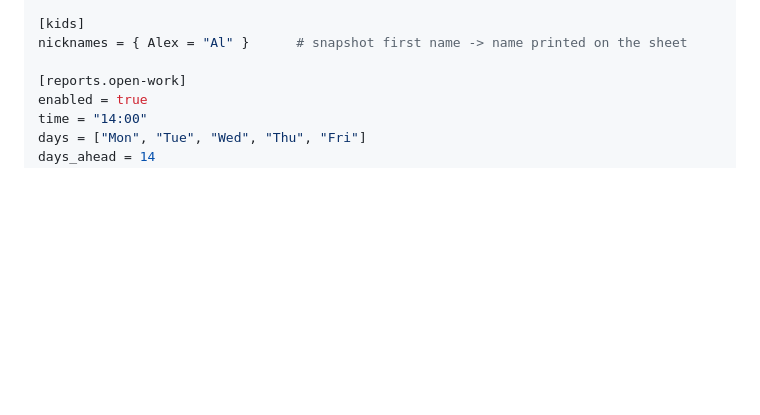
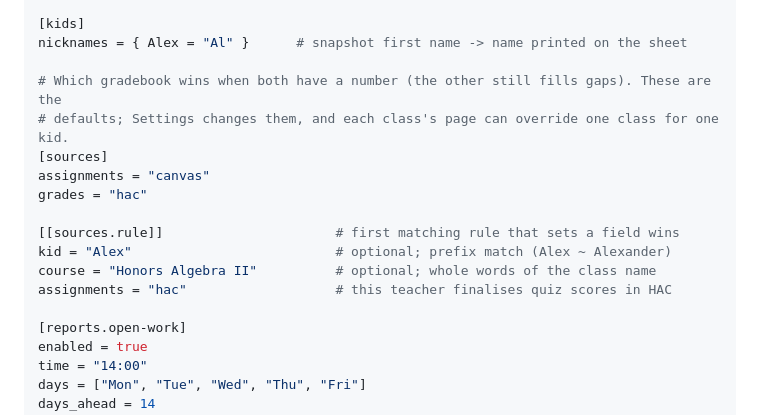
Before and after one commit to steiner385/fridgesheet, a Markdown page: README.md, the part around the change. Rendered like a GitHub page; blank space fills up the shorter version.

Commit message:
docs: choosing which gradebook is the source of truth
Co-Authored-By: Claude Opus 5.5 <noreply@anthropic.com>

```diff
--- a/README.md
+++ b/README.md
@@ -160,6 +160,17 @@ archive = ""                          # optional folder for a second copy of eve
 [kids]
 nicknames = { Alex = "Al" }      # snapshot first name -> name printed on the sheet
 
+# Which gradebook wins when both have a number (the other still fills gaps). These are the
+# defaults; Settings changes them, and each class's page can override one class for one kid.
+[sources]
+assignments = "canvas"
+grades = "hac"
+
+[[sources.rule]]                      # first matching rule that sets a field wins
+kid = "Alex"                          # optional; prefix match (Alex ~ Alexander)
+course = "Honors Algebra II"          # optional; whole words of the class name
+assignments = "hac"                   # this teacher finalises quiz scores in HAC
+
 [reports.open-work]
 enabled = true
 time = "14:00"
```
Also changed, not shown: docs/outcomes.md (+21 -5 lines).
